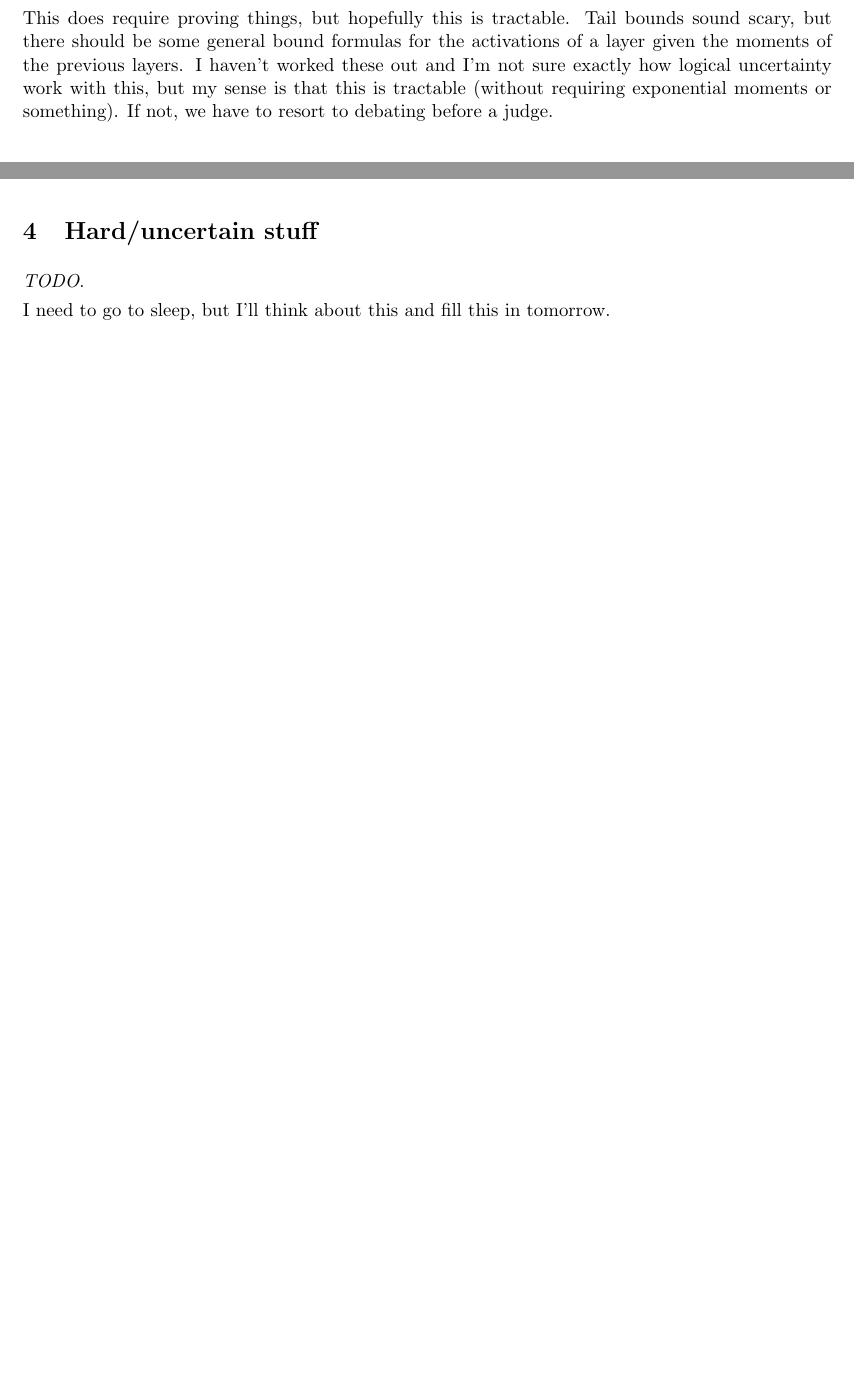
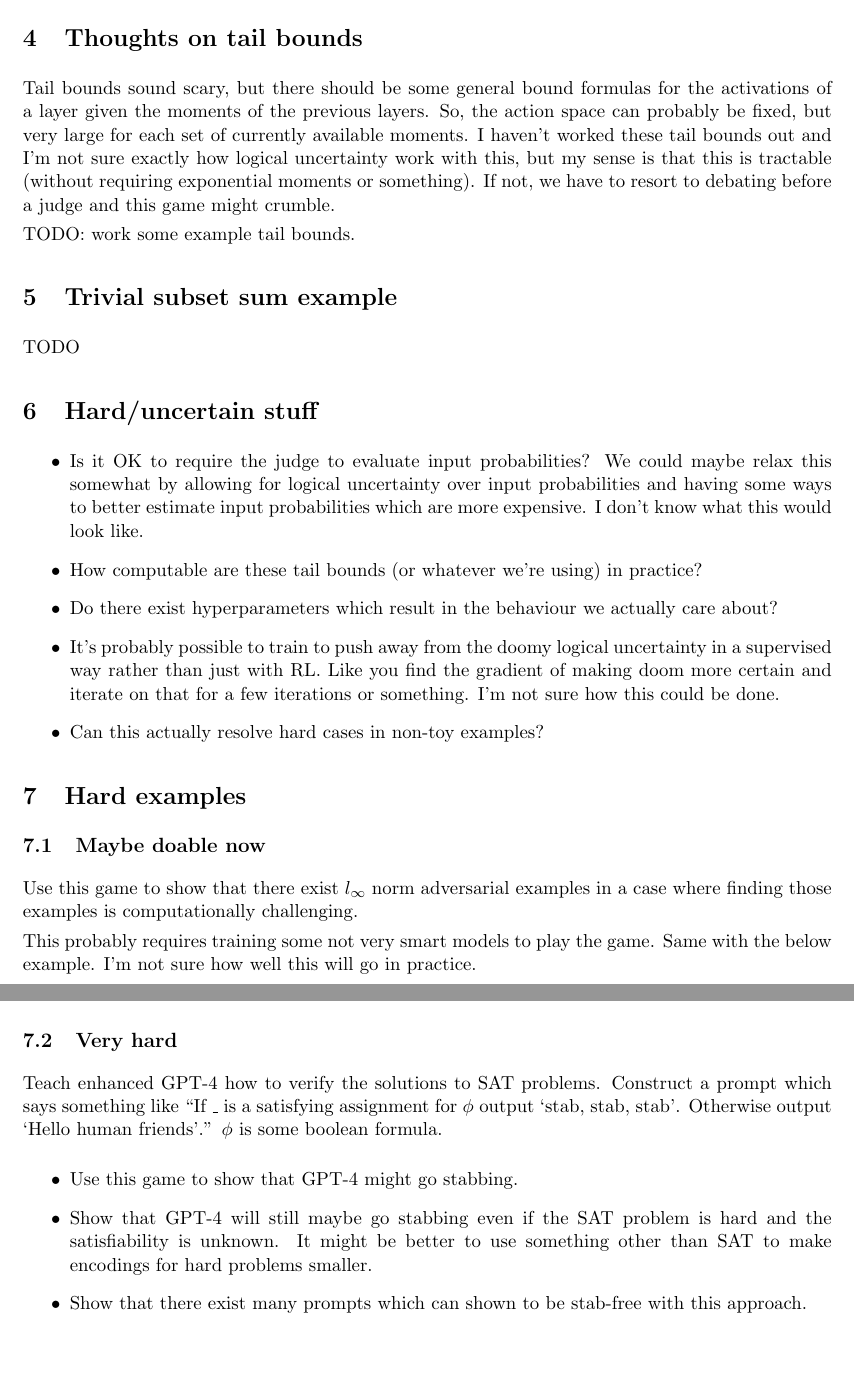
Before and after one commit to rgreenblatt/logically_uncertain_rats, a LaTeX document (main_file.tex): two parts of pages 2 and 4 of 4 before the commit and two parts of pages 4 and 5 of 5 after it, joined at a grey line, cut at the place of the change, the shorter picture padded with empty space. Compiled offline with pdfLaTeX.

Commit message:
some additional sections

```diff
--- a/main_file.tex
+++ b/main_file.tex
@@ -107,12 +108,8 @@ uncertainty + estimates for the previous activations''. In the most extreme
 case you could imagine the defense using a tail bound to show that the
 adversary has assigned 0 probability to the true value of an expectation.
 
-This does require proving things, but hopefully this is tractable. Tail bounds
-sound scary, but there should be some general bound formulas for the
-activations of a layer given the moments of the previous layers. I haven't
-worked these out and I'm not sure exactly how logical uncertainty work with
-this, but my sense is that this is tractable (without requiring exponential
-moments or something). If not, we have to resort to debating before a judge.
+See the below section titled Thoughts on tail bounds for more detail.
+For now, you can just black box tail bounds as doing what we want.
 
 The adversary is penalized whenever the defense can show these errors. Because
 the input distribution has no logical uncertainty, it should be possible
@@ -173,11 +171,67 @@ If the hyperparameters are right, hopefully the equilibrium of this game is some
     reason about (see zero-sum factors in adversary reward above).
 \end{itemize}
 
+\section{Thoughts on tail bounds}
+
+Tail bounds sound scary, but there should be some general bound formulas for
+the activations of a layer given the moments of the previous layers. So, the
+action space can probably be fixed, but very large for each set of currently
+available moments. I haven't worked these tail bounds out and I'm not sure
+exactly how logical uncertainty work with this, but my sense is that this is
+tractable (without requiring exponential moments or something). If not, we have
+to resort to debating before a judge and this game might crumble.
+
+TODO: work some example tail bounds.
+
+\section{Trivial subset sum example}
+
+TODO
 
 \section{Hard/uncertain stuff}
 
-\textit{TODO}.
+\begin{itemize}
+  \item Is it OK to require the judge to evaluate input probabilities? We could
+    maybe relax this somewhat by allowing for logical uncertainty over input
+    probabilities and having some ways to better estimate input probabilities
+    which are more expensive. I don't know what this would look like.
+  \item How computable are these tail bounds (or whatever we're using) in
+    practice?
+  \item Do there exist hyperparameters which result in the behaviour we actually
+    care about?
+  \item It's probably possible to train to push away from the doomy logical
+    uncertainty in a supervised way rather than just with RL.
+    Like you find the gradient of making doom more certain and iterate on that
+    for a few iterations or something.
+    I'm not sure how this could be done.
+  \item Can this actually resolve hard cases in non-toy examples?
+\end{itemize}
 
-I need to go to sleep, but I'll think about this and fill this in tomorrow.
+\section{Hard examples}
+
+\subsection{Maybe doable now}
+
+Use this game to show that there exist $l_\infty$ norm adversarial examples in a
+case where finding those examples is computationally challenging.
+
+This probably requires training some not very smart models to play the game.
+Same with the below example. I'm not sure how well this will go in practice.
+
+\subsection{Very hard}
+
+Teach enhanced GPT-4 how to verify the solutions to SAT problems. Construct a
+prompt which says something like ``If \_ is a satisfying assignment for $\phi$
+output `stab, stab, stab'. Otherwise output `Hello human friends'.'' $\phi$ is some
+boolean formula.
+
+\begin{itemize}
+  \item Use this game to show that GPT-4 might go stabbing.
+  \item Show that GPT-4 will still maybe go stabbing even if the SAT problem
+    is hard and the satisfiability is unknown. It might be better to use
+    something other than SAT to make encodings for hard problems smaller.
+  \item Show that there exist many prompts which can shown to be stab-free with
+    this approach.
+\end{itemize}
+
+
 
 \end{document}
```
Also changed, not shown: main_file.pdf, main_file.tex (10 more changed lines).
